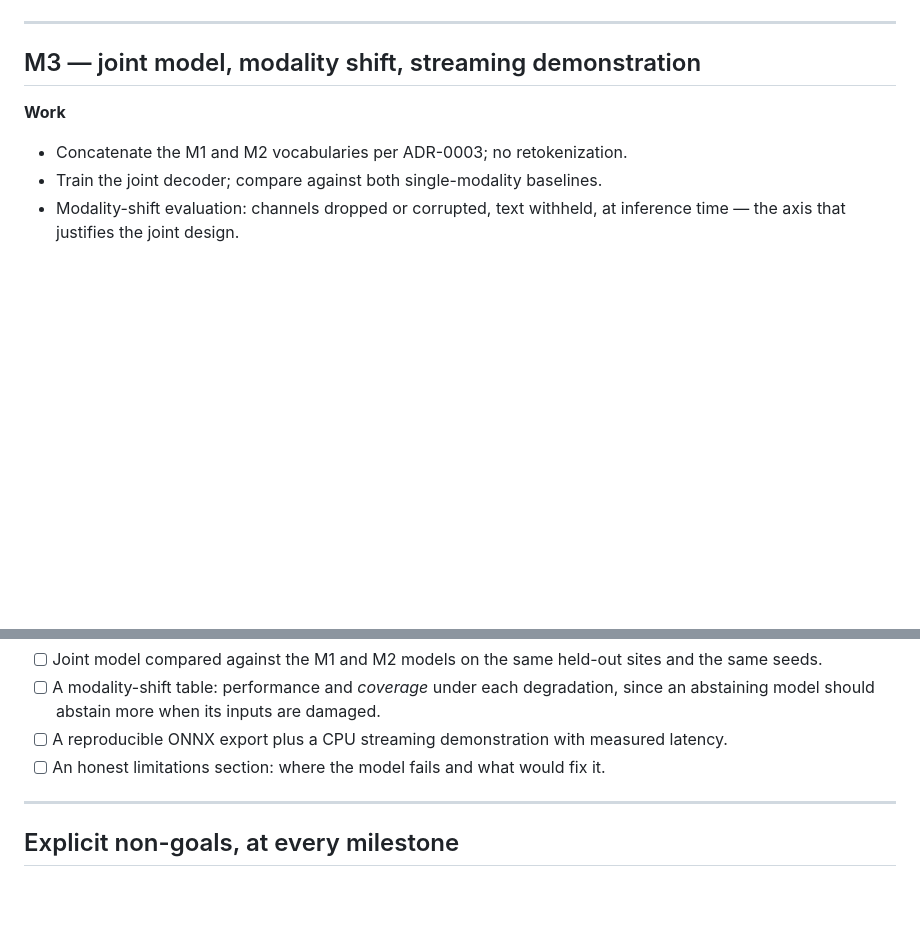
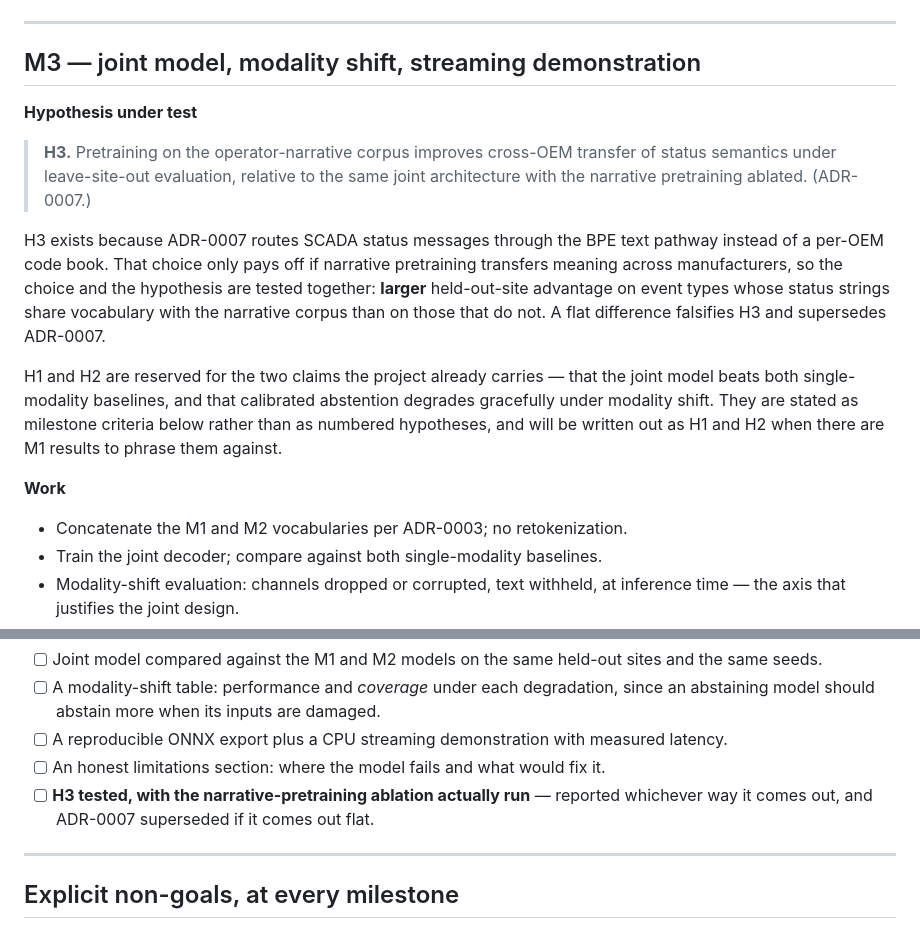
Before and after one commit to Sarvarbek-Erniyazov/FaultLine, a Markdown page: docs/ROADMAP.md, 2 parts joined by grey strips. Drawn GitHub-style; blank space fills up the shorter version.

```diff
--- a/docs/ROADMAP.md
+++ b/docs/ROADMAP.md
@@ -117,6 +117,25 @@ pretraining loop.
 
 ## M3 — joint model, modality shift, streaming demonstration
 
+**Hypothesis under test**
+
+> **H3.** Pretraining on the operator-narrative corpus improves cross-OEM transfer of
+> status semantics under leave-site-out evaluation, relative to the same joint
+> architecture with the narrative pretraining ablated. (ADR-0007.)
+
+H3 exists because ADR-0007 routes SCADA status messages through the BPE text pathway
+instead of a per-OEM code book. That choice only pays off if narrative pretraining
+transfers meaning across manufacturers, so the choice and the hypothesis are tested
+together: **larger** held-out-site advantage on event types whose status strings share
+vocabulary with the narrative corpus than on those that do not. A flat difference
+falsifies H3 and supersedes ADR-0007.
+
+H1 and H2 are reserved for the two claims the project already carries — that the joint
+model beats both single-modality baselines, and that calibrated abstention degrades
+gracefully under modality shift. They are stated as milestone criteria below rather
+than as numbered hypotheses, and will be written out as H1 and H2 when there are M1
+results to phrase them against.
+
 **Work**
 
 - Concatenate the M1 and M2 vocabularies per ADR-0003; no retokenization.
@@ -134,6 +153,8 @@ pretraining loop.
 - [ ] A reproducible ONNX export plus a CPU streaming demonstration with measured
       latency.
 - [ ] An honest limitations section: where the model fails and what would fix it.
+- [ ] **H3 tested, with the narrative-pretraining ablation actually run** — reported
+      whichever way it comes out, and ADR-0007 superseded if it comes out flat.
 
 ---
 
```
Also changed, not shown: docs/DECISIONS.md (+78 -0 lines).
